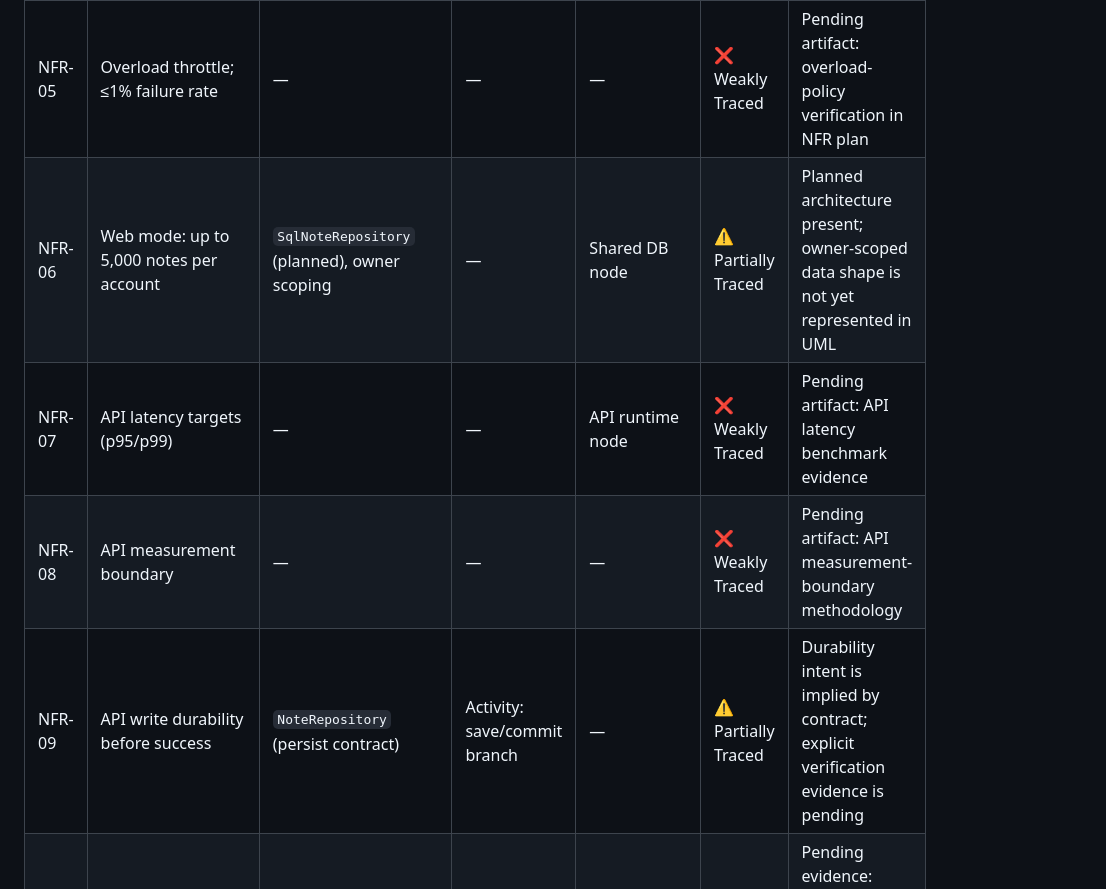
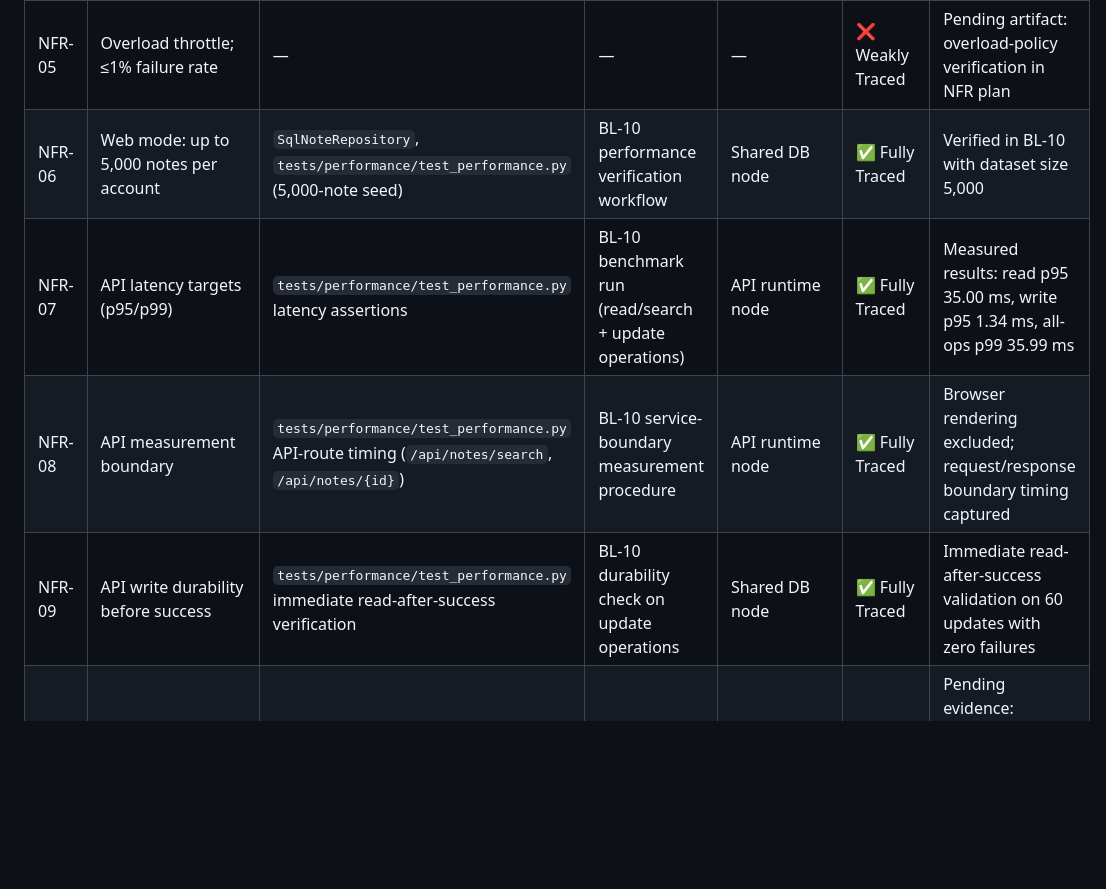
Before and after one commit to silviamora-aguilar/AstraNote, a Markdown page: AstraNote/planning/traceability-matrix.md, the part around one of its changes. Drawn GitHub-style; blank space fills up the shorter version.

Commit message:
docs: close BL-10 traceability and release gate evidence for BL-11 handoff

```diff
--- a/AstraNote/planning/traceability-matrix.md
+++ b/AstraNote/planning/traceability-matrix.md
@@ -58,10 +58,10 @@
 | NFR-03 | Concurrency latency targets (p95/p99) | — | — | — | ❌ Weakly Traced | Pending artifact: NFR verification plan with latency benchmarks |
 | NFR-04 | Optimistic concurrency / version field | `Note` (version), `ResultError` (STALE_VERSION) | Activity: conflict/save error branch | — | ✅ Fully Traced | |
 | NFR-05 | Overload throttle; ≤1% failure rate | — | — | — | ❌ Weakly Traced | Pending artifact: overload-policy verification in NFR plan |
-| NFR-06 | Web mode: up to 5,000 notes per account | `SqlNoteRepository` (planned), owner scoping | — | Shared DB node | ⚠️ Partially Traced | Planned architecture present; owner-scoped data shape is not yet represented in UML |
-| NFR-07 | API latency targets (p95/p99) | — | — | API runtime node | ❌ Weakly Traced | Pending artifact: API latency benchmark evidence |
-| NFR-08 | API measurement boundary | — | — | — | ❌ Weakly Traced | Pending artifact: API measurement-boundary methodology |
-| NFR-09 | API write durability before success | `NoteRepository` (persist contract) | Activity: save/commit branch | — | ⚠️ Partially Traced | Durability intent is implied by contract; explicit verification evidence is pending |
+| NFR-06 | Web mode: up to 5,000 notes per account | `SqlNoteRepository`, `tests/performance/test_performance.py` (5,000-note seed) | BL-10 performance verification workflow | Shared DB node | ✅ Fully Traced | Verified in BL-10 with dataset size 5,000 |
+| NFR-07 | API latency targets (p95/p99) | `tests/performance/test_performance.py` latency assertions | BL-10 benchmark run (read/search + update operations) | API runtime node | ✅ Fully Traced | Measured results: read p95 35.00 ms, write p95 1.34 ms, all-ops p99 35.99 ms |
+| NFR-08 | API measurement boundary | `tests/performance/test_performance.py` API-route timing (`/api/notes/search`, `/api/notes/{id}`) | BL-10 service-boundary measurement procedure | API runtime node | ✅ Fully Traced | Browser rendering excluded; request/response boundary timing captured |
+| NFR-09 | API write durability before success | `tests/performance/test_performance.py` immediate read-after-success verification | BL-10 durability check on update operations | Shared DB node | ✅ Fully Traced | Immediate read-after-success validation on 60 updates with zero failures |
 | NFR-10 | Browser keyboard-only workflows | — | UC: (all core use cases) | Web UI node | ⚠️ Partially Traced | Pending evidence: keyboard-only interaction model and accessibility checks |
 | NFR-11 | Mobile touch-only workflows [Post-MVP] | — | — | — | ❌ Weakly Traced | Post-MVP scope; coverage intentionally deferred |
 | NFR-12 | Tab/touch reachability + focus indicator | — | — | — | ❌ Weakly Traced | Pending artifact: accessibility verification for focus and reachability |
```
Also changed, not shown: other parts of AstraNote/planning/traceability-matrix.md (+1 -1 lines), AstraNote/planning/release-gates.md (+9 -2 lines), AstraNote/planning/requirements.md (+4 -4 lines).
